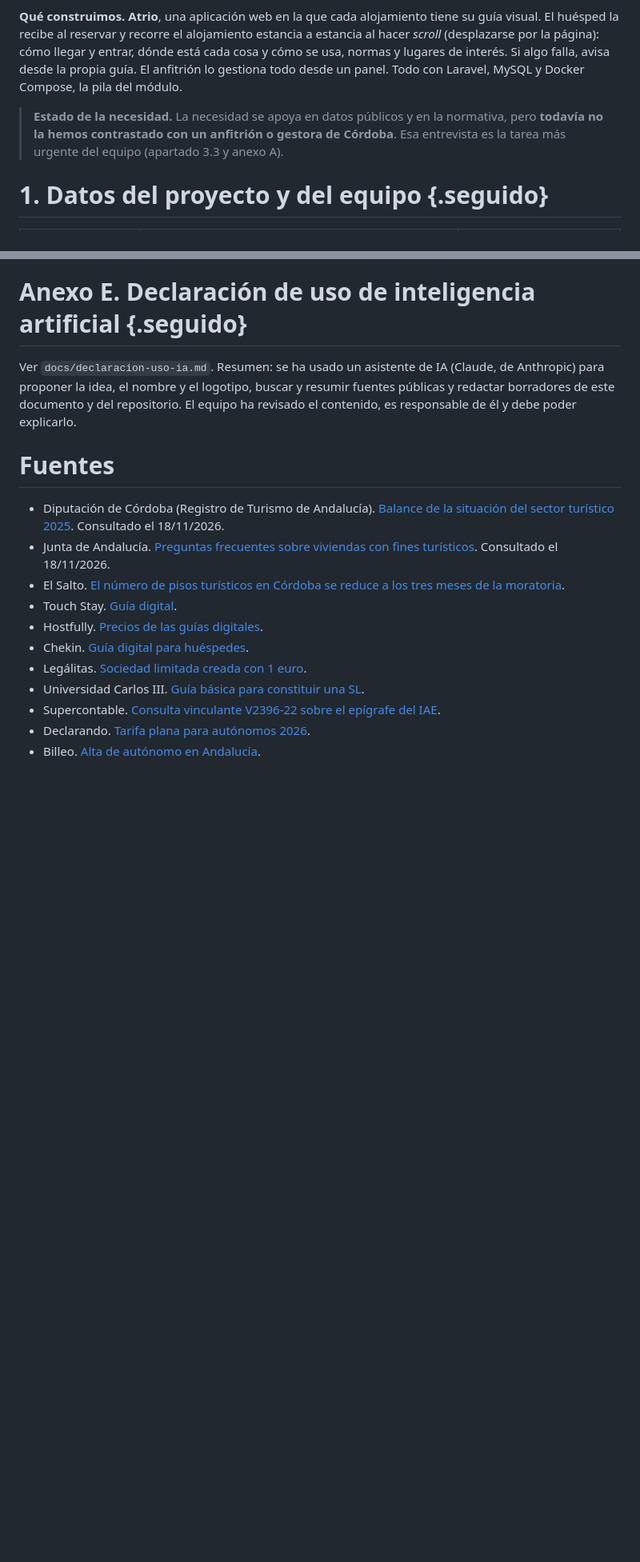
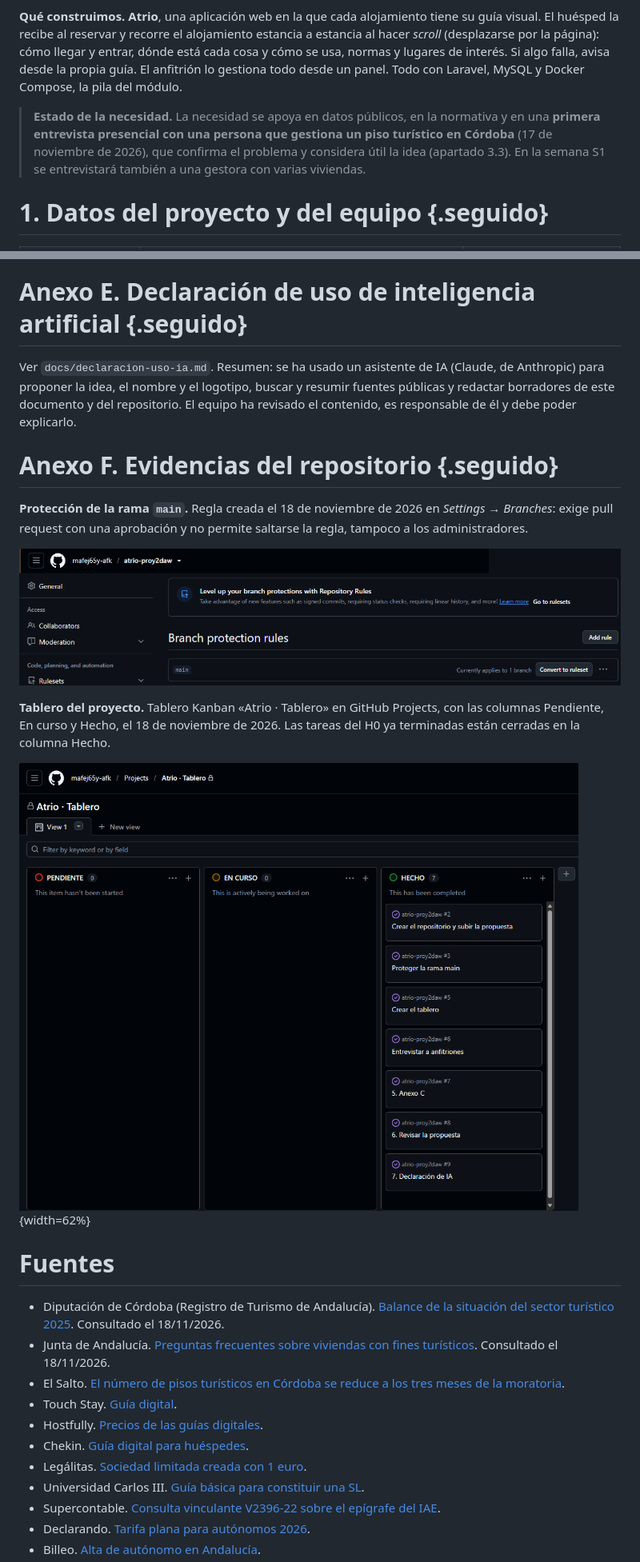
Before and after one commit to mafej65y-afk/atrio-proy2daw, a Markdown page: docs/H0/propuesta-h0.md, 2 parts joined by grey strips. Shown at 80% size. GitHub-like rendering; pictures changed too: docs/H0/evidencias/proteccion-main.png (added), docs/H0/evidencias/tablero.png (added); blank space fills up the shorter version.

```diff
--- a/docs/H0/propuesta-h0.md
+++ b/docs/H0/propuesta-h0.md
@@ -11,7 +11,7 @@ subtitle: "Guías visuales para alojamientos turísticos"
 
 **Qué construimos.** **Atrio**, una aplicación web en la que cada alojamiento tiene su guía visual. El huésped la recibe al reservar y recorre el alojamiento estancia a estancia al hacer *scroll* (desplazarse por la página): cómo llegar y entrar, dónde está cada cosa y cómo se usa, normas y lugares de interés. Si algo falla, avisa desde la propia guía. El anfitrión lo gestiona todo desde un panel. Todo con Laravel, MySQL y Docker Compose, la pila del módulo.
 
-> **Estado de la necesidad.** La necesidad se apoya en datos públicos y en la normativa, pero **todavía no la hemos contrastado con un anfitrión o gestora de Córdoba**. Esa entrevista es la tarea más urgente del equipo (apartado 3.3 y anexo A).
+> **Estado de la necesidad.** La necesidad se apoya en datos públicos, en la normativa y en una **primera entrevista presencial con una persona que gestiona un piso turístico en Córdoba** (17 de noviembre de 2026), que confirma el problema y considera útil la idea (apartado 3.3). En la semana S1 se entrevistará también a una gestora con varias viviendas.
 
 # 1. Datos del proyecto y del equipo {.seguido}
 
@@ -348,6 +365,16 @@ El nombre, el eslogan («Entra antes de llegar») y el logotipo de Atrio son una
 # Anexo E. Declaración de uso de inteligencia artificial {.seguido}
 
 Ver `docs/declaracion-uso-ia.md`. Resumen: se ha usado un asistente de IA (Claude, de Anthropic) para proponer la idea, el nombre y el logotipo, buscar y resumir fuentes públicas y redactar borradores de este documento y del repositorio. El equipo ha revisado el contenido, es responsable de él y debe poder explicarlo.
+
+# Anexo F. Evidencias del repositorio {.seguido}
+
+**Protección de la rama `main`.** Regla creada el 18 de noviembre de 2026 en *Settings → Branches*: exige pull request con una aprobación y no permite saltarse la regla, tampoco a los administradores.
+
+![Regla de protección de la rama main en el repositorio mafej65y-afk/atrio-proy2daw](evidencias/proteccion-main.png)
+
+**Tablero del proyecto.** Tablero Kanban «Atrio · Tablero» en GitHub Projects, con las columnas Pendiente, En curso y Hecho, el 18 de noviembre de 2026. Las tareas del H0 ya terminadas están cerradas en la columna Hecho.
+
+![Tablero Atrio · Tablero en GitHub Projects](evidencias/tablero.png){width=62%}
 
 # Fuentes
 
```
Also changed, not shown: other parts of docs/H0/propuesta-h0.md (+41 -24 lines), README.md (+2 -2 lines), docs/actas/2026-11-17-entrevista-anfitrion.md (added, +29 -0 lines), docs/declaracion-uso-ia.md (+6 -5 lines), docs/marca/atrio-logo-horizontal-blanco.png (added), 2 other files.
